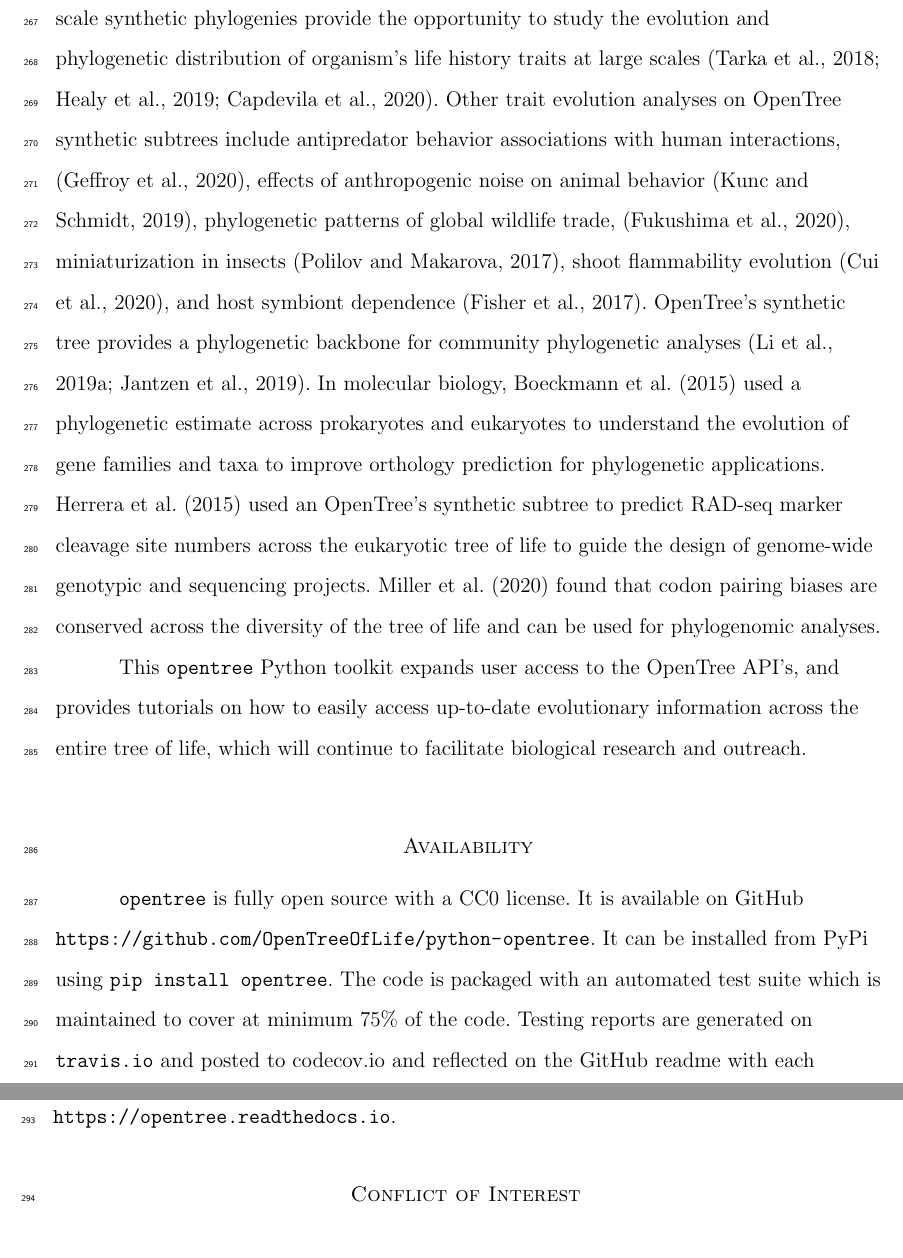
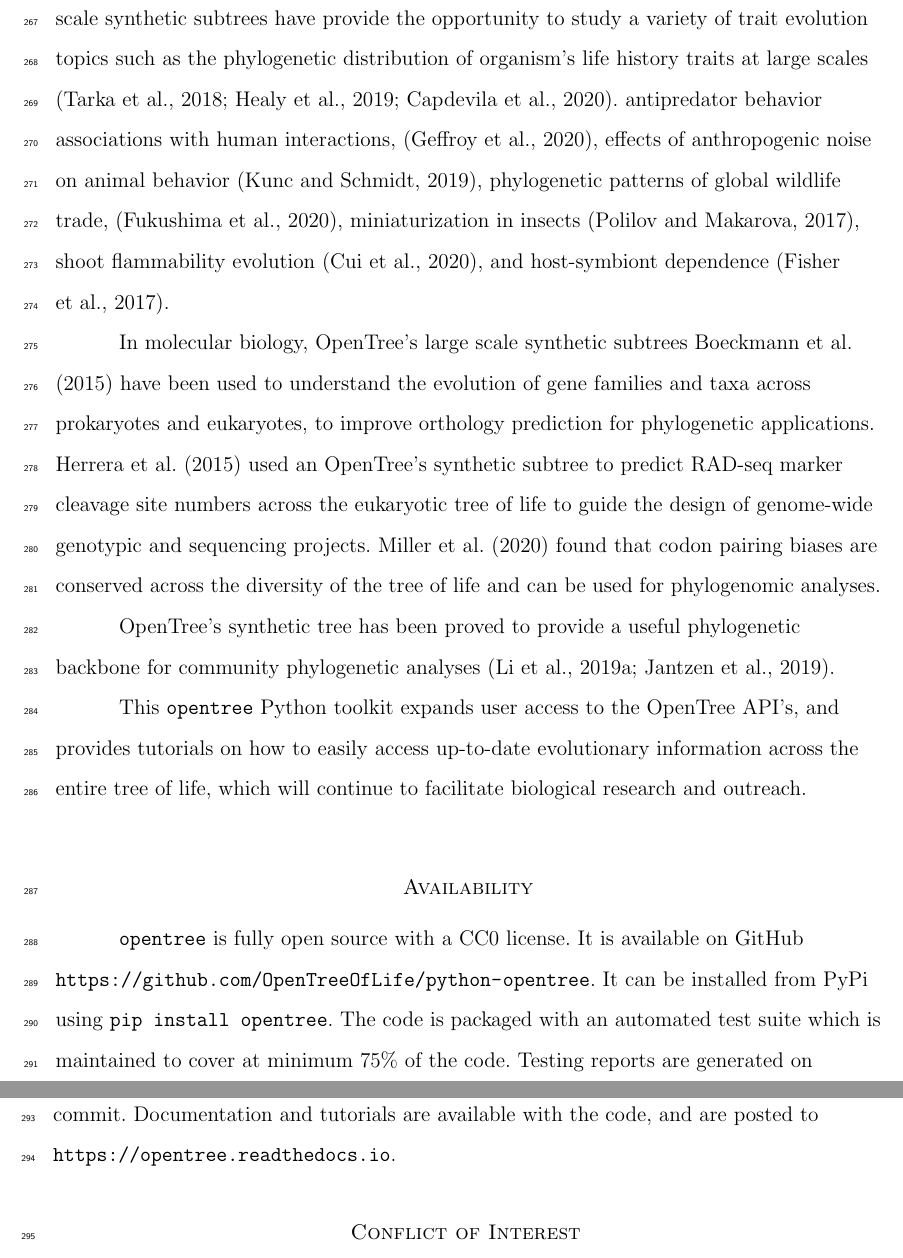
Before and after one commit to OpenTreeOfLife/python-opentree, a LaTeX document (docs/draft/python-opentree.tex): two parts of pages 13 and 14 of 19, joined at a grey line, cut so that both start at the same text. Compiled offline with pdfLaTeX.

Commit message:
some more edits to discussion

```diff
--- a/docs/draft/python-opentree.tex
+++ b/docs/draft/python-opentree.tex
@@ -231,15 +230,25 @@ Several studies have used OpenTree resources to consolidate evolutionary estimat
-This large scale synthetic phylogenies provide the opportunity to study the evolution and phylogenetic distribution of organism's life history traits at large scales \citep{tarka2018sex, healy2019animal, capdevila2020longevity}.
-Other trait evolution analyses on OpenTree synthetic subtrees include antipredator behavior associations with human interactions, \citep{geffroy2020evolutionary}, effects of anthropogenic noise on
+OpenTree services have been used to consolidate evolutionary estimates across taxa (freshwater crayfish \citep{owen2015synthetic}; birds \citep{brown2017development}; barnacles \citep{ewers2019towards, ewers2019testing}, mammals \citep{uyeda2017evolution}).
+OpenTree's large scale synthetic subtrees have provide the opportunity to study
+a variety of trait evolution topics such as the phylogenetic distribution of organism's life history traits at large scales \citep{tarka2018sex, healy2019animal, capdevila2020longevity}.
+antipredator behavior associations with human interactions, \citep{geffroy2020evolutionary}, effects of anthropogenic noise on
 animal behavior  \citep{kunc2019effects}, phylogenetic patterns of global wildlife trade,  \citep{fukushima2020global},  miniaturization in insects \citep{polilov2017scaling},
-shoot flammability evolution \citep{cui2020shoot}, and host symbiont dependence \citep{fisher2017evolution}.
-OpenTree's synthetic tree provides a phylogenetic backbone for community phylogenetic analyses \citep{li2019common, jantzen2019effects}.
-In molecular biology, \citet{boeckmann2015quest} used a phylogenetic estimate across prokaryotes and eukaryotes to understand the evolution
-of gene families and taxa to improve orthology prediction for phylogenetic applications.
+shoot flammability evolution \citep{cui2020shoot}, and host-symbiont dependence \citep{fisher2017evolution}.
+
+In molecular biology, OpenTree's large scale synthetic subtrees \citet{boeckmann2015quest}
+have been used to understand the evolution
+of gene families and taxa across prokaryotes and eukaryotes, to improve orthology prediction for phylogenetic applications.
 \citet{herrera2015predicting} used an OpenTree's synthetic subtree to predict RAD-seq marker cleavage site numbers
 across the eukaryotic tree of life to guide the design of genome-wide genotypic and
-sequencing projects.
-\citet{miller2020codonpairs} found that codon pairing biases are conserved across the diversity of the tree of life and can be used for phylogenomic analyses.
+sequencing projects. \citet{miller2020codonpairs} found that codon pairing biases are conserved across the diversity of the tree of life and can be used for phylogenomic analyses.
 
+OpenTree's synthetic tree has been proved to provide a useful phylogenetic backbone for community phylogenetic analyses \citep{li2019common, jantzen2019effects}.
+% who incorporated it to ecological Software?
+
+% four outreach and education: onezoom and phylotastic
+
+% other services for outreach and education: DateLife
+
+% things that it can't do: topology search
 
 This \texttt{opentree} Python toolkit expands user access to the OpenTree API's, and provides tutorials on how to easily access up-to-date evolutionary information across the entire tree of life, which will continue to facilitate biological research and outreach.
 
```
Also changed, not shown: docs/draft/python-opentree.tex (3 more changed lines).
